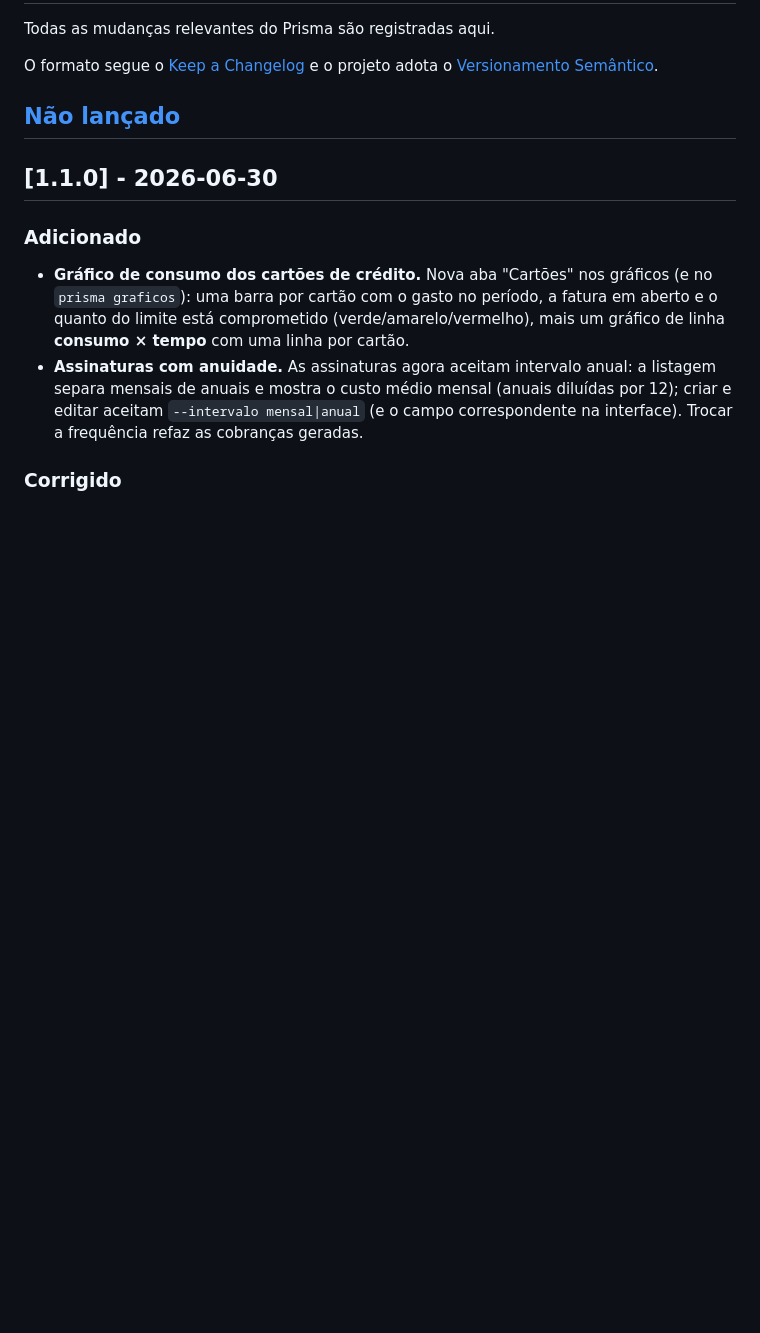
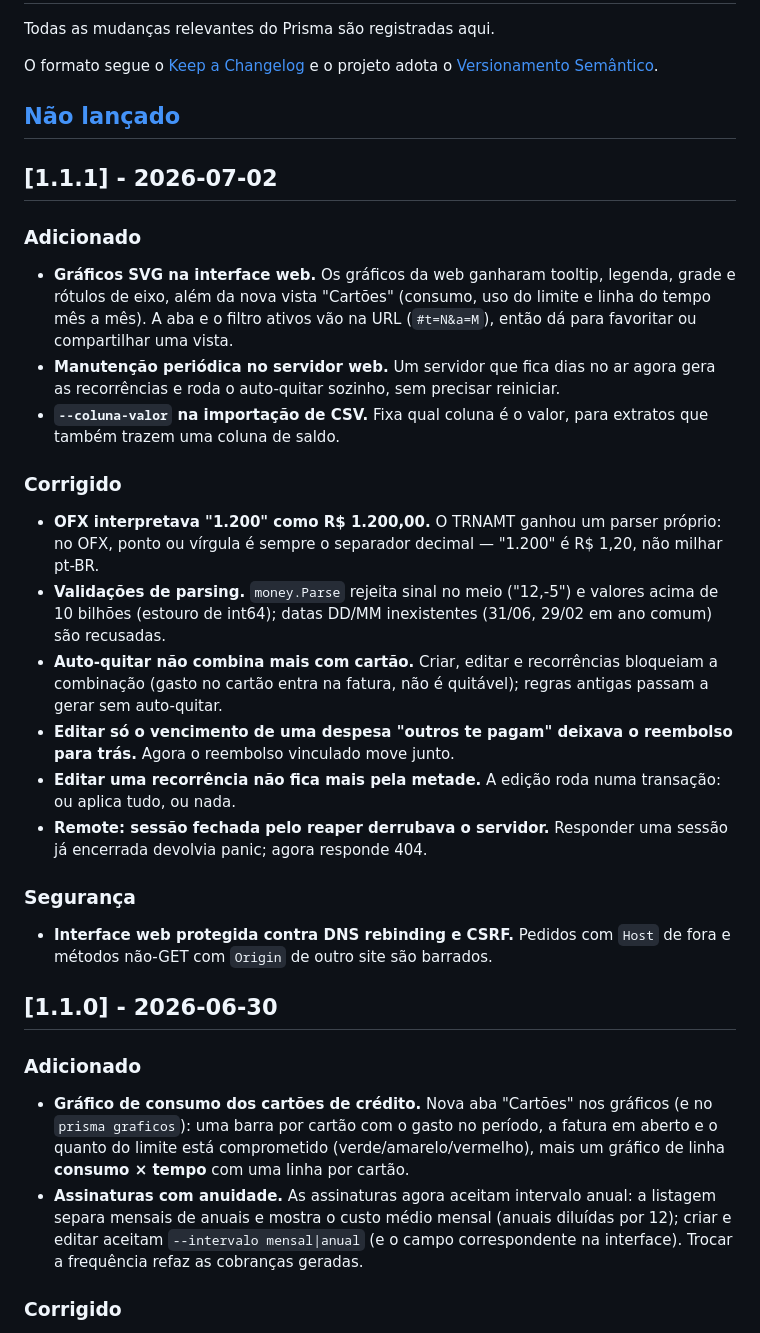
Before and after one commit to jpbarbosa44/Prisma, a Markdown page: CHANGELOG.md, the part around the change. GitHub-like rendering; blank space fills up the shorter version.

Commit message:
Release 1.1.1
Co-Authored-By: Claude Fable 5 <noreply@anthropic.com>

```diff
--- a/CHANGELOG.md
+++ b/CHANGELOG.md
@@ -6,6 +6,40 @@ O formato segue o [Keep a Changelog](https://keepachangelog.com/pt-BR/1.1.0/)
 e o projeto adota o [Versionamento Semântico](https://semver.org/lang/pt-BR/).
 
 ## [Não lançado]
+
+## [1.1.1] - 2026-07-02
+
+### Adicionado
+- **Gráficos SVG na interface web.** Os gráficos da web ganharam tooltip,
+  legenda, grade e rótulos de eixo, além da nova vista "Cartões" (consumo,
+  uso do limite e linha do tempo mês a mês). A aba e o filtro ativos vão na
+  URL (`#t=N&a=M`), então dá para favoritar ou compartilhar uma vista.
+- **Manutenção periódica no servidor web.** Um servidor que fica dias no ar
+  agora gera as recorrências e roda o auto-quitar sozinho, sem precisar
+  reiniciar.
+- **`--coluna-valor` na importação de CSV.** Fixa qual coluna é o valor, para
+  extratos que também trazem uma coluna de saldo.
+
+### Corrigido
+- **OFX interpretava "1.200" como R$ 1.200,00.** O TRNAMT ganhou um parser
+  próprio: no OFX, ponto ou vírgula é sempre o separador decimal — "1.200" é
+  R$ 1,20, não milhar pt-BR.
+- **Validações de parsing.** `money.Parse` rejeita sinal no meio ("12,-5") e
+  valores acima de 10 bilhões (estouro de int64); datas DD/MM inexistentes
+  (31/06, 29/02 em ano comum) são recusadas.
+- **Auto-quitar não combina mais com cartão.** Criar, editar e recorrências
+  bloqueiam a combinação (gasto no cartão entra na fatura, não é quitável);
+  regras antigas passam a gerar sem auto-quitar.
+- **Editar só o vencimento de uma despesa "outros te pagam" deixava o
+  reembolso para trás.** Agora o reembolso vinculado move junto.
+- **Editar uma recorrência não fica mais pela metade.** A edição roda numa
+  transação: ou aplica tudo, ou nada.
+- **Remote: sessão fechada pelo reaper derrubava o servidor.** Responder uma
+  sessão já encerrada devolvia panic; agora responde 404.
+
+### Segurança
+- **Interface web protegida contra DNS rebinding e CSRF.** Pedidos com `Host`
+  de fora e métodos não-GET com `Origin` de outro site são barrados.
 
 ## [1.1.0] - 2026-06-30
 
```
